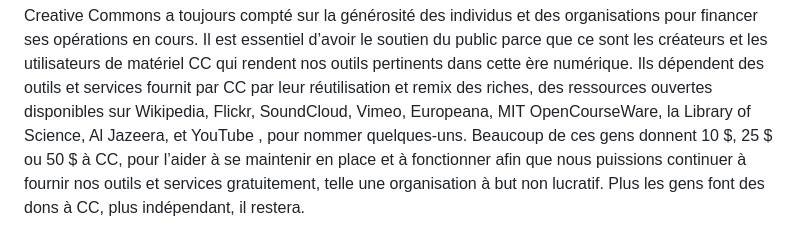
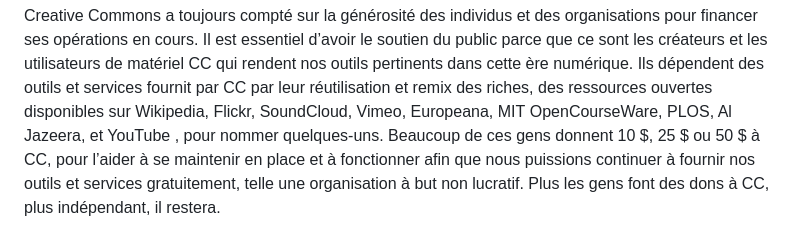
Before and after one commit to creativecommons/faq, a Markdown page: faq-fr.md, the part around the change. Rendered like a GitHub page.

Commit message:
updating PLOS name

```diff
--- a/faq-fr.md
+++ b/faq-fr.md
@@ -238,7 +238,7 @@ et les utilisateurs de matériel CC qui rendent nos outils pertinents
 dans cette ère numérique. Ils dépendent des outils et services fournit
 par CC par leur réutilisation et remix des riches, des ressources
 ouvertes disponibles sur Wikipedia, Flickr, SoundCloud, Vimeo,
-Europeana, MIT OpenCourseWare, la Library of Science, Al Jazeera, et
+Europeana, MIT OpenCourseWare, PLOS, Al Jazeera, et
 YouTube , pour nommer quelques-uns. Beaucoup de ces gens donnent 10
 \$, 25 \$ ou 50 \$ à CC, pour l’aider à se maintenir en place et à
 fonctionner afin que nous puissions continuer à fournir nos outils et
```
